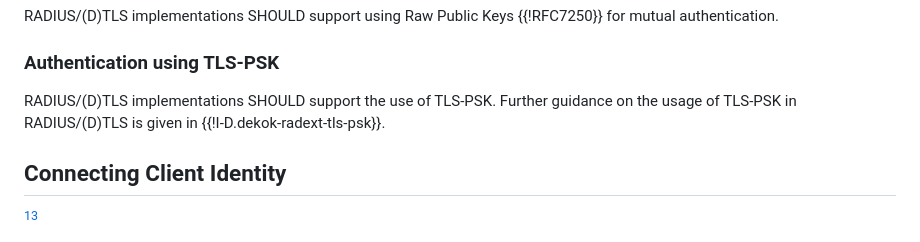
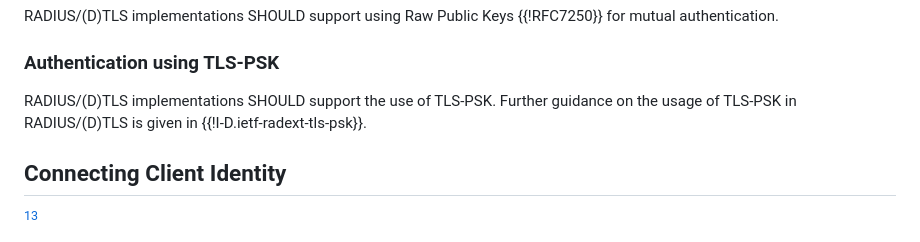
Before and after one commit to Janfred/draft-janfred-radext-radiusdtls-bis, a Markdown page: draft-janfred-radext-radiusdtls-bis.md, the part around the change. Drawn GitHub-style.

Commit message:
Update ref to new WG tls-psk draft

```diff
--- a/draft-janfred-radext-radiusdtls-bis.md
+++ b/draft-janfred-radext-radiusdtls-bis.md
@@ -282,7 +282,7 @@ RADIUS/(D)TLS implementations SHOULD support using Raw Public Keys {{!RFC7250}}
 ### Authentication using TLS-PSK
 
 RADIUS/(D)TLS implementations SHOULD support the use of TLS-PSK.
-Further guidance on the usage of TLS-PSK in RADIUS/(D)TLS is given in {{!I-D.dekok-radext-tls-psk}}.
+Further guidance on the usage of TLS-PSK in RADIUS/(D)TLS is given in {{!I-D.ietf-radext-tls-psk}}.
 
 ## Connecting Client Identity
 
```
